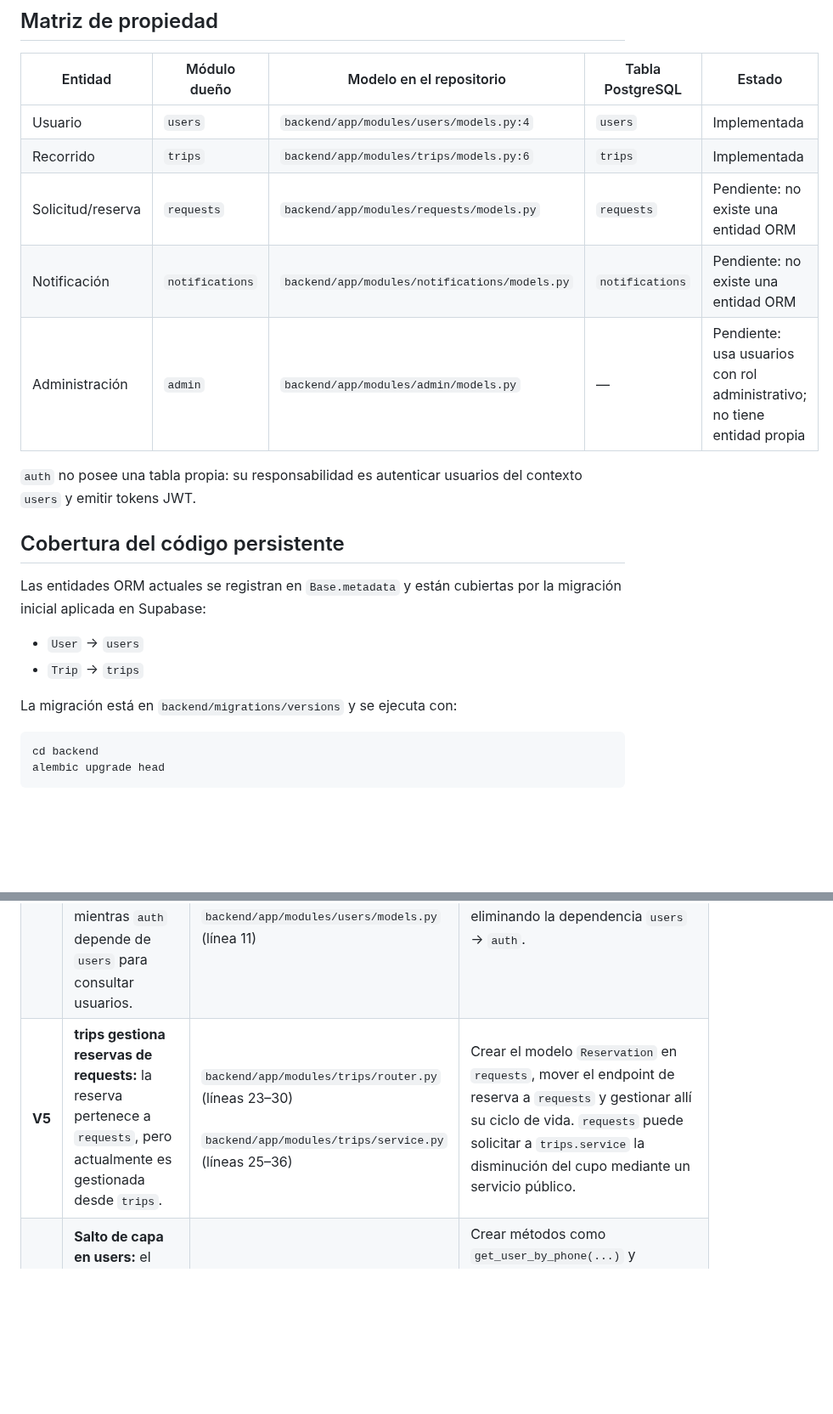
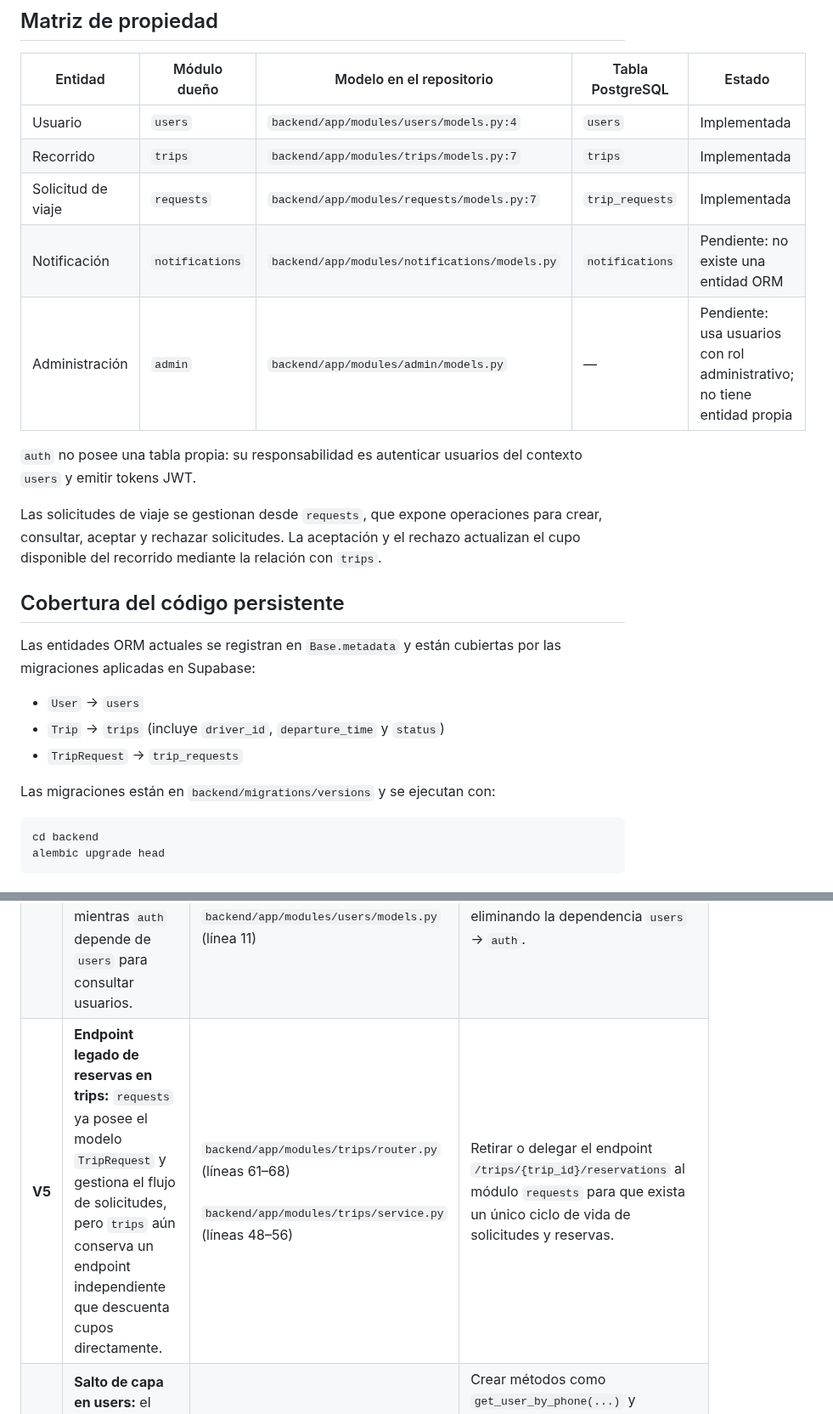
Before and after one commit to ISCOUTB/AS_202620_ROUTB, a Markdown page: docs/propiedad_de_datos.md, 2 parts joined by grey strips. Shown at 85% size. Drawn GitHub-style; blank space fills up the shorter version.

Commit message:
ia y pdc

````diff
--- a/docs/propiedad_de_datos.md
+++ b/docs/propiedad_de_datos.md
@@ -10,24 +10,29 @@ deben colaborar mediante servicios o la API del backend.
 | Entidad | Módulo dueño | Modelo en el repositorio | Tabla PostgreSQL | Estado |
 |---|---|---|---|---|
 | Usuario | `users` | `backend/app/modules/users/models.py:4` | `users` | Implementada |
-| Recorrido | `trips` | `backend/app/modules/trips/models.py:6` | `trips` | Implementada |
-| Solicitud/reserva | `requests` | `backend/app/modules/requests/models.py` | `requests` | Pendiente: no existe una entidad ORM |
+| Recorrido | `trips` | `backend/app/modules/trips/models.py:7` | `trips` | Implementada |
+| Solicitud de viaje | `requests` | `backend/app/modules/requests/models.py:7` | `trip_requests` | Implementada |
 | Notificación | `notifications` | `backend/app/modules/notifications/models.py` | `notifications` | Pendiente: no existe una entidad ORM |
 | Administración | `admin` | `backend/app/modules/admin/models.py` | — | Pendiente: usa usuarios con rol administrativo; no tiene entidad propia |
 
 `auth` no posee una tabla propia: su responsabilidad es autenticar usuarios
 del contexto `users` y emitir tokens JWT.
 
+Las solicitudes de viaje se gestionan desde `requests`, que expone operaciones
+para crear, consultar, aceptar y rechazar solicitudes. La aceptación y el
+rechazo actualizan el cupo disponible del recorrido mediante la relación con
+`trips`.
+
 ## Cobertura del código persistente
 
 Las entidades ORM actuales se registran en `Base.metadata` y están cubiertas
-por la migración inicial aplicada en Supabase:
+por las migraciones aplicadas en Supabase:
 
 - `User` → `users`
-- `Trip` → `trips`
+- `Trip` → `trips` (incluye `driver_id`, `departure_time` y `status`)
+- `TripRequest` → `trip_requests`
 
-La migración está en
-`backend/migrations/versions` y se ejecuta con:
+Las migraciones están en `backend/migrations/versions` y se ejecutan con:
 
 ```powershell
 cd backend
@@ -43,5 +48,5 @@ A continuación se detallan las violaciones arquitectónicas detectadas en el c
 | **V2** | **Consulta directa de User desde auth:** `auth` accede directamente a la tabla `users` mediante ORM. | `backend/app/modules/auth/service.py`<br>(líneas 12, 30, 42, 57) | Crear `users.service.get_user_by_id(...)` y utilizarlo desde `auth`. Además, desacoplar `create_access_token` de la entidad ORM `User`, usando datos primitivos o un DTO. |
 | **V3** | **Fuga de entidad ORM entre módulos:** `/me` utiliza directamente la entidad `User` perteneciente a `users`. | `backend/app/modules/auth/router.py`<br>(líneas 34–41) | Definir un DTO para los datos del usuario autenticado y evitar que las entidades ORM sean transferidas entre módulos. |
 | **V4** | **Acoplamiento circular users ↔ auth:** `users` depende de `auth` para `hash_password`, mientras `auth` depende de `users` para consultar usuarios. | `backend/app/modules/users/service.py`<br>(líneas 3–10)<br><br>`backend/app/modules/users/models.py`<br>(línea 11) | Mover `hash_password` y `verify_password` a `backend/app/shared/security.py`, eliminando la dependencia `users` → `auth`. |
-| **V5** | **trips gestiona reservas de requests:** la reserva pertenece a `requests`, pero actualmente es gestionada desde `trips`. | `backend/app/modules/trips/router.py`<br>(líneas 23–30)<br><br>`backend/app/modules/trips/service.py`<br>(líneas 25–36) | Crear el modelo `Reservation` en `requests`, mover el endpoint de reserva a `requests` y gestionar allí su ciclo de vida. `requests` puede solicitar a `trips.service` la disminución del cupo mediante un servicio público. |
+| **V5** | **Endpoint legado de reservas en trips:** `requests` ya posee el modelo `TripRequest` y gestiona el flujo de solicitudes, pero `trips` aún conserva un endpoint independiente que descuenta cupos directamente. | `backend/app/modules/trips/router.py`<br>(líneas 61–68)<br><br>`backend/app/modules/trips/service.py`<br>(líneas 48–56) | Retirar o delegar el endpoint `/trips/{trip_id}/reservations` al módulo `requests` para que exista un único ciclo de vida de solicitudes y reservas. |
 | **V6** | **Salto de capa en users:** el router accede directamente a la persistencia mediante `db.query(User)`. | `backend/app/modules/users/router.py`<br>(líneas 11–20) | Crear métodos como `get_user_by_phone(...)` y `list_users(...)` en `users.service`, y hacer que el router utilice estos servicios en lugar de consultar directamente la base de datos. |
````
Also changed, not shown: docs/ia.md (+11 -0 lines).
